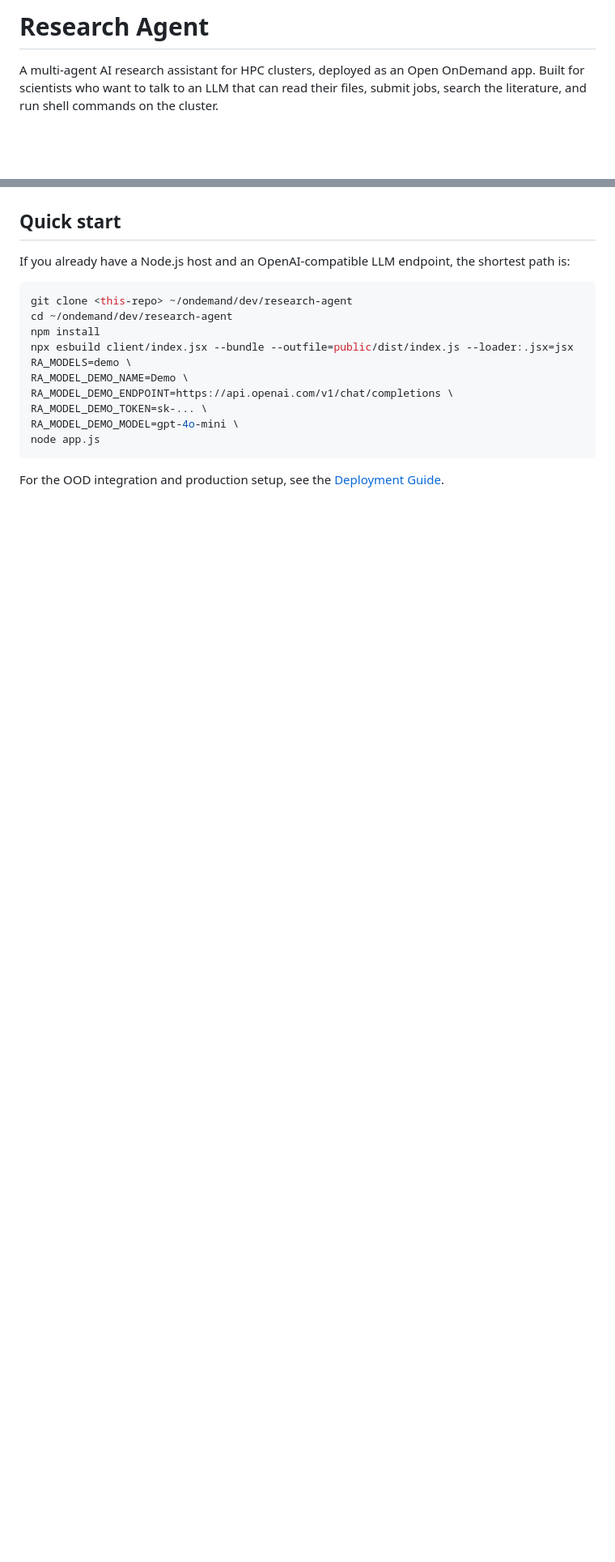
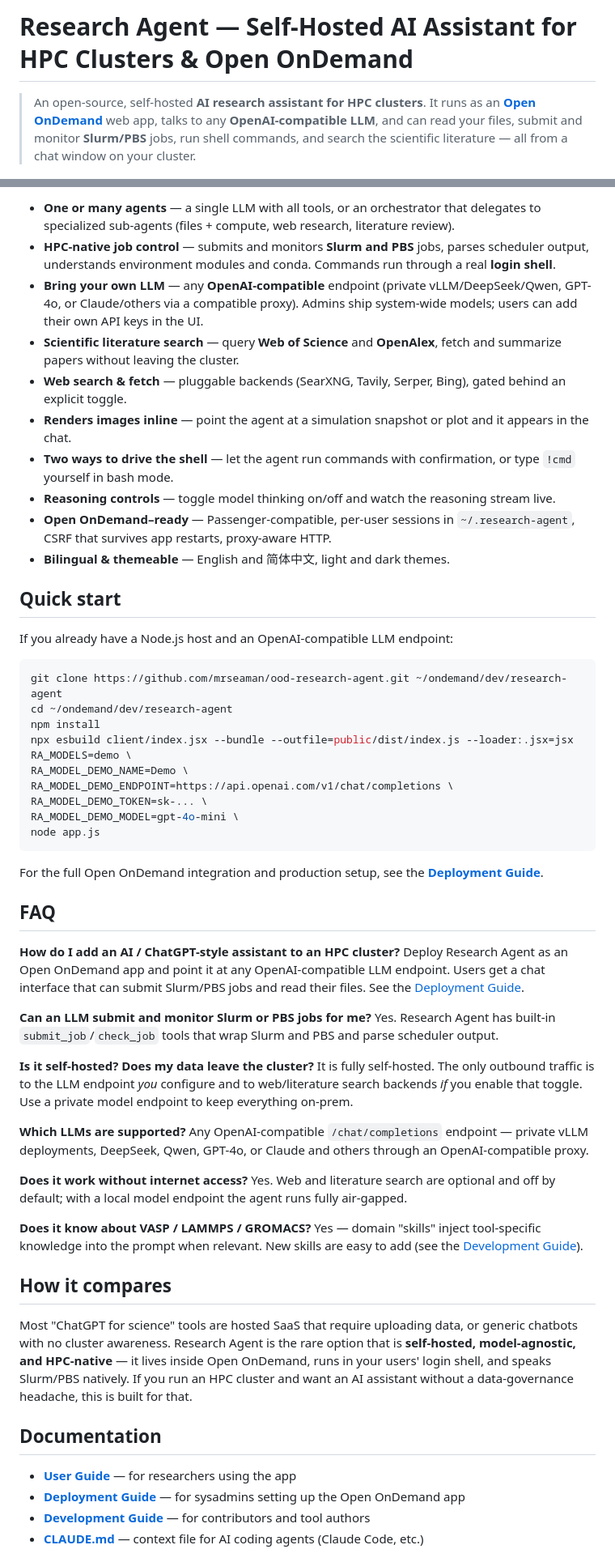
Before and after one commit to mrseaman/ood-research-agent, a Markdown page: README.md, 2 parts joined by grey strips. Shown at 81% size. Drawn GitHub-style; blank space fills up the shorter version.

````diff
--- a/README.md
+++ b/README.md
@@ -1,4 +1,4 @@
-# Research Agent
+# Research Agent — Self-Hosted AI Assistant for HPC Clusters & Open OnDemand
 
-A multi-agent AI research assistant for HPC clusters, deployed as an Open OnDemand app. Built for scientists who want to talk to an LLM that can read their files, submit jobs, search the literature, and run shell commands on the cluster.
+> An open-source, self-hosted **AI research assistant for HPC clusters**. It runs as an **[Open OnDemand](https://openondemand.org/)** web app, talks to any **OpenAI-compatible LLM**, and can read your files, submit and monitor **Slurm/PBS** jobs, run shell commands, and search the scientific literature — all from a chat window on your cluster.
 
@@ -22,10 +42,20 @@ A multi-agent AI research assistant for HPC clusters, deployed as an Open OnDema
+- **One or many agents** — a single LLM with all tools, or an orchestrator that delegates to specialized sub-agents (files + compute, web research, literature review).
+- **HPC-native job control** — submits and monitors **Slurm and PBS** jobs, parses scheduler output, understands environment modules and conda. Commands run through a real **login shell**.
+- **Bring your own LLM** — any **OpenAI-compatible** endpoint (private vLLM/DeepSeek/Qwen, GPT-4o, or Claude/others via a compatible proxy). Admins ship system-wide models; users can add their own API keys in the UI.
+- **Scientific literature search** — query **Web of Science** and **OpenAlex**, fetch and summarize papers without leaving the cluster.
+- **Web search & fetch** — pluggable backends (SearXNG, Tavily, Serper, Bing), gated behind an explicit toggle.
+- **Renders images inline** — point the agent at a simulation snapshot or plot and it appears in the chat.
+- **Two ways to drive the shell** — let the agent run commands with confirmation, or type `!cmd` yourself in bash mode.
+- **Reasoning controls** — toggle model thinking on/off and watch the reasoning stream live.
+- **Open OnDemand–ready** — Passenger-compatible, per-user sessions in `~/.research-agent`, CSRF that survives app restarts, proxy-aware HTTP.
+- **Bilingual & themeable** — English and 简体中文, light and dark themes.
 
 ## Quick start
 
-If you already have a Node.js host and an OpenAI-compatible LLM endpoint, the shortest path is:
+If you already have a Node.js host and an OpenAI-compatible LLM endpoint:
 
 ```bash
-git clone <this-repo> ~/ondemand/dev/research-agent
+git clone https://github.com/mrseaman/ood-research-agent.git ~/ondemand/dev/research-agent
 cd ~/ondemand/dev/research-agent
 npm install
 npx esbuild client/index.jsx --bundle --outfile=public/dist/index.js --loader:.jsx=jsx
@@ -37,4 +67,36 @@ RA_MODEL_DEMO_MODEL=gpt-4o-mini \
 node app.js
 ```
 
-For the OOD integration and production setup, see the [Deployment Guide](docs/DEPLOYMENT.md).
+For the full Open OnDemand integration and production setup, see the **[Deployment Guide](docs/DEPLOYMENT.md)**.
+
+## FAQ
+
+**How do I add an AI / ChatGPT-style assistant to an HPC cluster?**
+Deploy Research Agent as an Open OnDemand app and point it at any OpenAI-compatible LLM endpoint. Users get a chat interface that can submit Slurm/PBS jobs and read their files. See the [Deployment Guide](docs/DEPLOYMENT.md).
+
+**Can an LLM submit and monitor Slurm or PBS jobs for me?**
+Yes. Research Agent has built-in `submit_job`/`check_job` tools that wrap Slurm and PBS and parse scheduler output.
+
+**Is it self-hosted? Does my data leave the cluster?**
+It is fully self-hosted. The only outbound traffic is to the LLM endpoint *you* configure and to web/literature search backends *if* you enable that toggle. Use a private model endpoint to keep everything on-prem.
+
+**Which LLMs are supported?**
+Any OpenAI-compatible `/chat/completions` endpoint — private vLLM deployments, DeepSeek, Qwen, GPT-4o, or Claude and others through an OpenAI-compatible proxy.
+
+**Does it work without internet access?**
+Yes. Web and literature search are optional and off by default; with a local model endpoint the agent runs fully air-gapped.
+
+**Does it know about VASP / LAMMPS / GROMACS?**
+Yes — domain "skills" inject tool-specific knowledge into the prompt when relevant. New skills are easy to add (see the [Development Guide](docs/DEVELOPMENT.md)).
+
+## How it compares
+
+Most "ChatGPT for science" tools are hosted SaaS that require uploading data, or generic chatbots with no cluster awareness. Research Agent is the rare option that is **self-hosted, model-agnostic, and HPC-native** — it lives inside Open OnDemand, runs in your users' login shell, and speaks Slurm/PBS natively. If you run an HPC cluster and want an AI assistant without a data-governance headache, this is built for that.
+
+## Documentation
+
+- **[User Guide](docs/USER_GUIDE.md)** — for researchers using the app
+- **[Deployment Guide](docs/DEPLOYMENT.md)** — for sysadmins setting up the Open OnDemand app
+- **[Development Guide](docs/DEVELOPMENT.md)** — for contributors and tool authors
+- **[CLAUDE.md](CLAUDE.md)** — context file for AI coding agents (Claude Code, etc.)
+
````
Also changed, not shown: other parts of README.md (+45 -14 lines), docs/screenshot.png (added), 1 other file.
